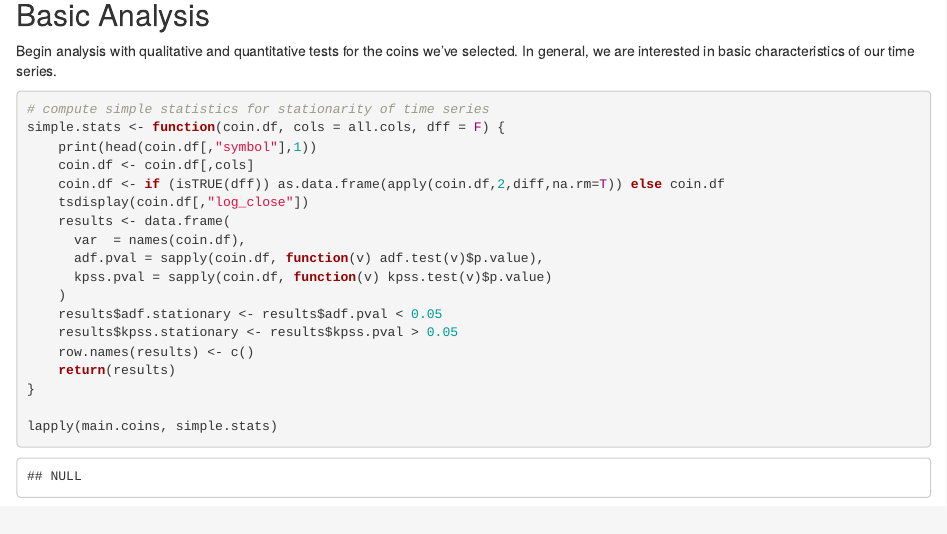
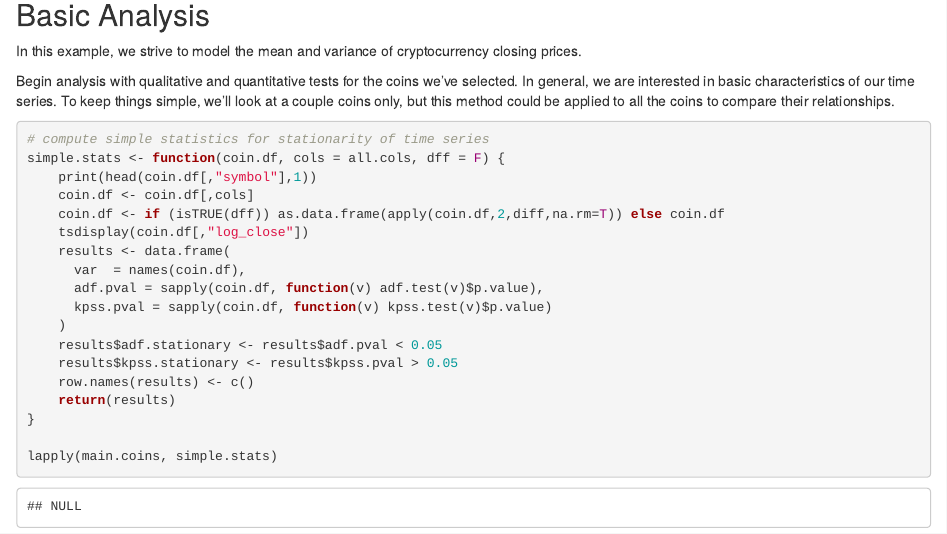
Before and after one commit to kearnz/crypto-2-csv, an R Markdown document (example.Rmd): the page in a window 1100 px wide, from 2860 px down. Rendered offline with R 4.5, knitr and Pandoc, with nearby package versions; some code elsewhere in the file could not run offline.

Commit message:
updated example

````diff
--- a/example.Rmd
+++ b/example.Rmd
@@ -89,7 +89,9 @@ test.main.coins <- lapply(main.coins, function(df) subset(df, train==FALSE))
 
 ## Basic Analysis
 
-Begin analysis with qualitative and quantitative tests for the coins we've selected. In general, we are interested in basic characteristics of our time series.
+In this example, we strive to model the mean and variance of cryptocurrency closing prices.
+
+Begin analysis with qualitative and quantitative tests for the coins we've selected. In general, we are interested in basic characteristics of our time series. To keep things simple, we'll look at a couple coins only, but this method could be applied to all the coins to compare their relationships.
 
 ```{r, basicexplore, include=TRUE, warning=FALSE}
 
````
Also changed, not shown: example.Rmd (4 more changed lines), 1 other file.
